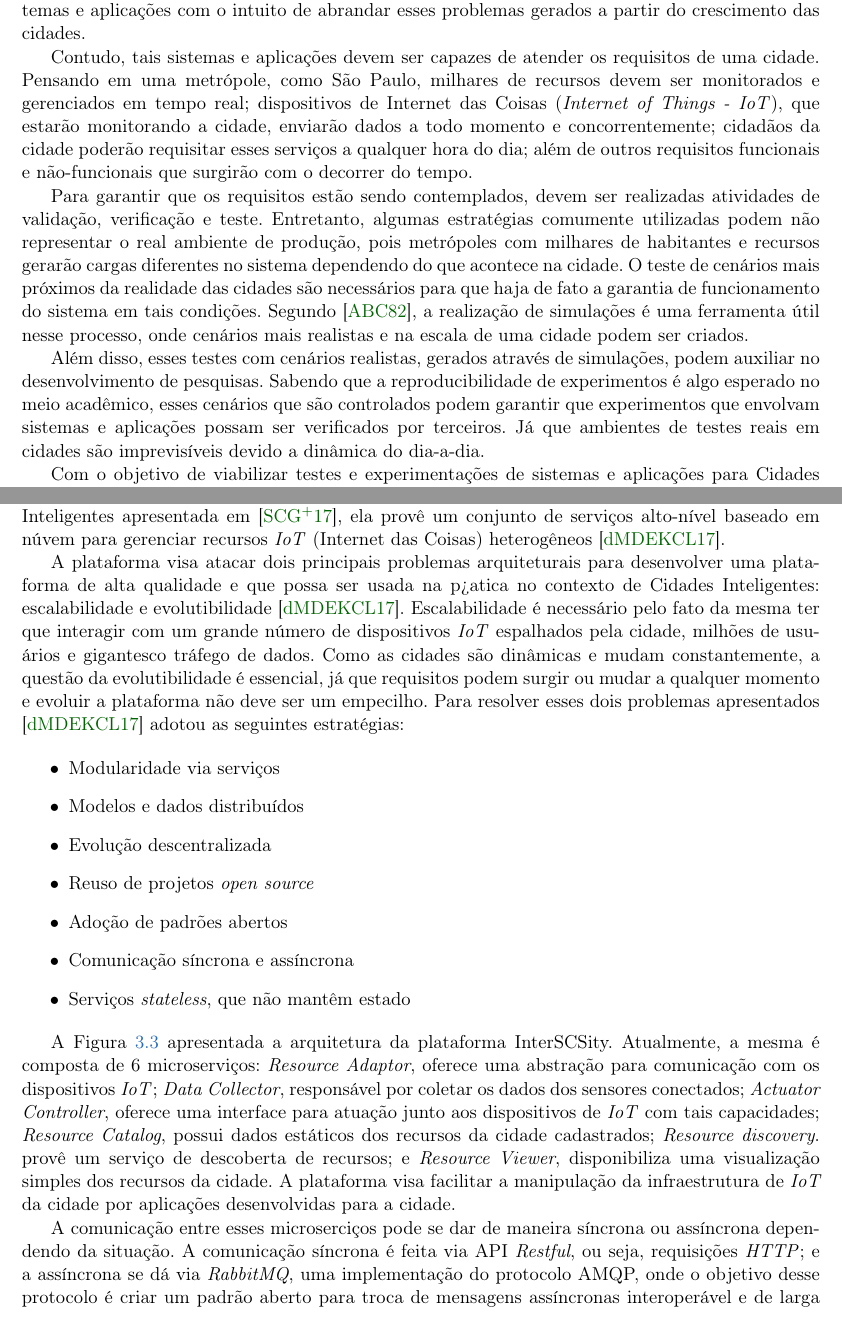
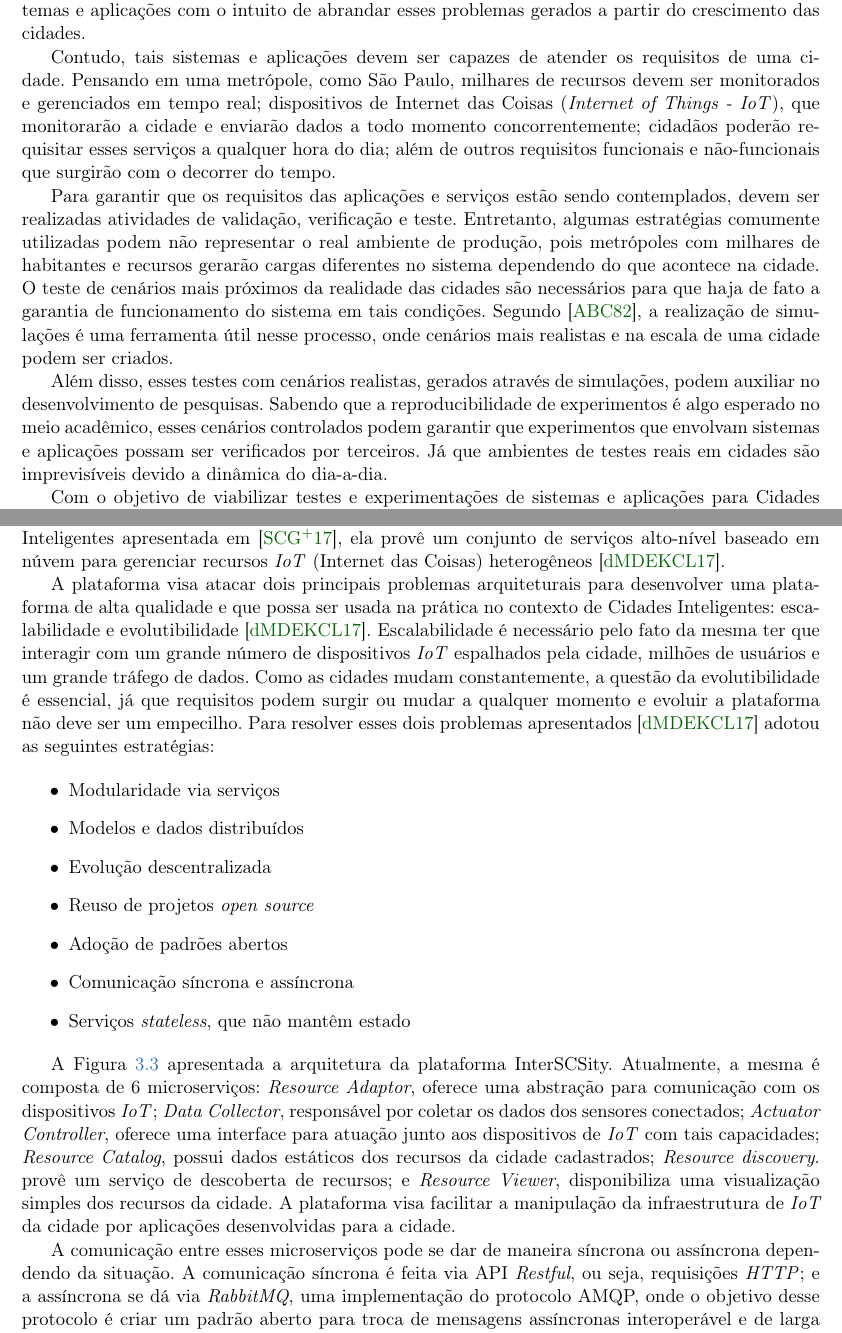
Before and after one commit to lucaskanashiro/masters-degree-qualification, a LaTeX book (quali.tex, which reads chapters/01-introducao.tex, chapters/03-trabalhos-relacionados.tex): two parts of pages 7 and 15 of 29, joined at a grey line, cut so that both start at the same text. Compiled offline with pdfLaTeX; the source files are stored in an older character set and shown here as Unicode.

Commit message:
fix Eduardo's suggestions

```diff
--- a/chapters/01-introducao.tex
+++ b/chapters/01-introducao.tex
@@ -12,27 +12,28 @@ cidades.
 Contudo, tais sistemas e aplicações devem ser capazes de atender os requisitos
 de uma cidade. Pensando em uma metrópole, como São Paulo, milhares de recursos
 devem ser monitorados e gerenciados em tempo real; dispositivos de Internet das
-Coisas (\textit{Internet of Things - IoT}), que estarão monitorando a cidade,
-enviarão dados a todo momento e concorrentemente; cidadãos da cidade poderão
-requisitar esses serviços a qualquer hora do dia; além de outros requisitos
-funcionais e não-funcionais que surgirão com o decorrer do tempo.
+Coisas (\textit{Internet of Things - IoT}), que monitorarão a cidade e enviarão
+dados a todo momento concorrentemente; cidadãos poderão requisitar esses
+serviços a qualquer hora do dia; além de outros requisitos funcionais e
+não-funcionais que surgirão com o decorrer do tempo.
 
-Para garantir que os requisitos estão sendo contemplados, devem ser realizadas
-atividades de validação, verificação e teste. Entretanto, algumas estratégias
-comumente utilizadas podem não representar o real ambiente de produção, pois
-metrópoles com milhares de habitantes e recursos gerarão cargas diferentes no
-sistema dependendo do que acontece na cidade. O teste de cenários mais próximos
-da realidade das cidades são necessários para que haja de fato a garantia de
-funcionamento do sistema em tais condições. Segundo \cite{adrion_1982}, a
-realização de simulações é uma ferramenta útil nesse processo, onde cenários
-mais realistas e na escala de uma cidade podem ser criados.
+Para garantir que os requisitos das aplicações e serviços estão sendo
+contemplados, devem ser realizadas atividades de validação, verificação e
+teste. Entretanto, algumas estratégias comumente utilizadas podem não
+representar o real ambiente de produção, pois metrópoles com milhares de
+habitantes e recursos gerarão cargas diferentes no sistema dependendo do que
+acontece na cidade. O teste de cenários mais próximos da realidade das cidades
+são necessários para que haja de fato a garantia de funcionamento do sistema em
+tais condições. Segundo \cite{adrion_1982}, a realização de simulações é uma
+ferramenta útil nesse processo, onde cenários mais realistas e na escala de uma
+cidade podem ser criados.
 
 Além disso, esses testes com cenários realistas, gerados através de simulações,
 podem auxiliar no desenvolvimento de pesquisas. Sabendo que a reproducibilidade
-de experimentos é algo esperado no meio acadêmico, esses cenários que são
-controlados podem garantir que experimentos que envolvam sistemas e aplicações
-possam ser verificados por terceiros. Já que ambientes de testes reais em
-cidades são imprevisíveis devido a dinâmica do dia-a-dia.
+de experimentos é algo esperado no meio acadêmico, esses cenários controlados
+podem garantir que experimentos que envolvam sistemas e aplicações possam ser
+verificados por terceiros. Já que ambientes de testes reais em cidades são
+imprevisíveis devido a dinâmica do dia-a-dia.
 
 Com o objetivo de viabilizar testes e experimentações de sistemas e aplicações
 para Cidades Inteligentes com cenários mais realistas, este trabalho visa
--- a/chapters/03-trabalhos-relacionados.tex
+++ b/chapters/03-trabalhos-relacionados.tex
@@ -117,15 +117,15 @@ serviços alto-nível baseado em núvem para gerenciar recursos \textit{IoT}
 (Internet das Coisas) heterogêneos \cite{arthur_17}.
 
 A plataforma visa atacar dois principais problemas arquiteturais para
-desenvolver uma plataforma de alta qualidade e que possa ser usada na p¿atica
+desenvolver uma plataforma de alta qualidade e que possa ser usada na prática
 no contexto de Cidades Inteligentes: escalabilidade e evolutibilidade
 \cite{arthur_17}. Escalabilidade é necessário pelo fato da mesma ter que
 interagir com um grande número de dispositivos \textit{IoT} espalhados pela
-cidade, milhões de usuários e gigantesco tráfego de dados. Como as cidades são
-dinâmicas e mudam constantemente, a questão da evolutibilidade é essencial, já
-que requisitos podem surgir ou mudar a qualquer momento e evoluir a plataforma
-não deve ser um empecilho. Para resolver esses dois problemas apresentados
-\cite{arthur_17} adotou as seguintes estratégias:
+cidade, milhões de usuários e um grande tráfego de dados. Como as cidades mudam
+constantemente, a questão da evolutibilidade é essencial, já que requisitos
+podem surgir ou mudar a qualquer momento e evoluir a plataforma não deve ser um
+empecilho. Para resolver esses dois problemas apresentados \cite{arthur_17}
+adotou as seguintes estratégias:
 
 \begin{itemize}
 	\item Modularidade via serviços
@@ -157,7 +157,7 @@ cidade.
 	\label{fig:platform_architecture}
 \end{figure}
 
-A comunicação entre esses microserciços pode se dar de maneira síncrona ou
+A comunicação entre esses microserviços pode se dar de maneira síncrona ou
 assíncrona dependendo da situação. A comunicação síncrona é feita via API
 \textit{Restful}, ou seja, requisições \textit{HTTP}; e a assíncrona se dá via
 \textit{RabbitMQ}, uma implementação do protocolo AMQP, onde o objetivo desse
```
Also changed, not shown: chapters/02-revisao-bibliografica.tex (+18 -16 lines), chapters/05-consideracoes-finais.tex (+1 -1 lines), chapters/01-introducao.tex (23 more changed lines), chapters/03-trabalhos-relacionados.tex (16 more changed lines).
